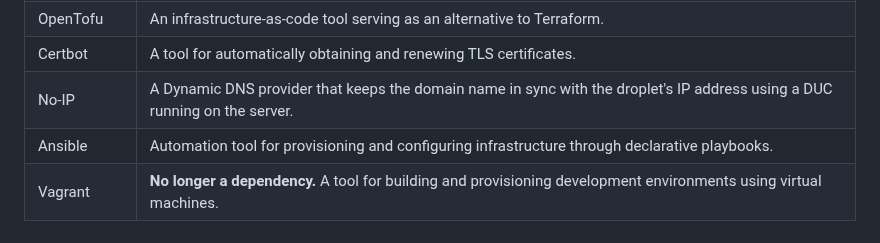
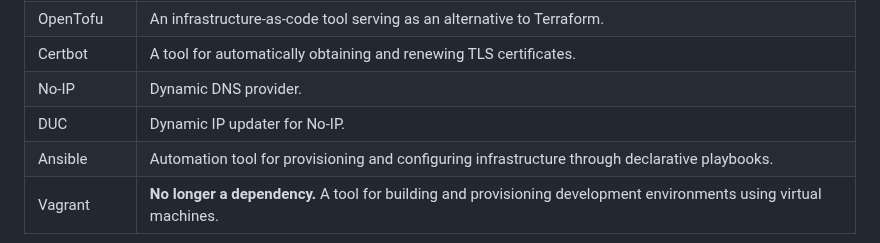
Before and after one commit to Slug-Boi-ITU-Repositories/Dense-Dino-Nuggets, a Markdown page: report/MSc_group_d.md, the part around the change. Drawn GitHub-style.

Commit message:
docs: split no-ip into 2 and shorten

```diff
--- a/report/MSc_group_d.md
+++ b/report/MSc_group_d.md
@@ -40,7 +40,8 @@ Our Minitwit uses the following dependencies:
 | DigitalOcean | A cloud infrastructure provider. |
 | OpenTofu | An infrastructure-as-code tool serving as an alternative to Terraform. |
 | Certbot | A tool for automatically obtaining and renewing TLS certificates. |
-| No-IP | A Dynamic DNS provider that keeps the domain name in sync with the droplet's IP address using a DUC running on the server. |
+| No-IP | Dynamic DNS provider. |
+| DUC | Dynamic IP updater for No-IP. |
 | Ansible | Automation tool for provisioning and configuring infrastructure through declarative playbooks. |
 | Vagrant | **No longer a dependency.**  A tool for building and provisioning development environments using virtual machines. |
 
```
